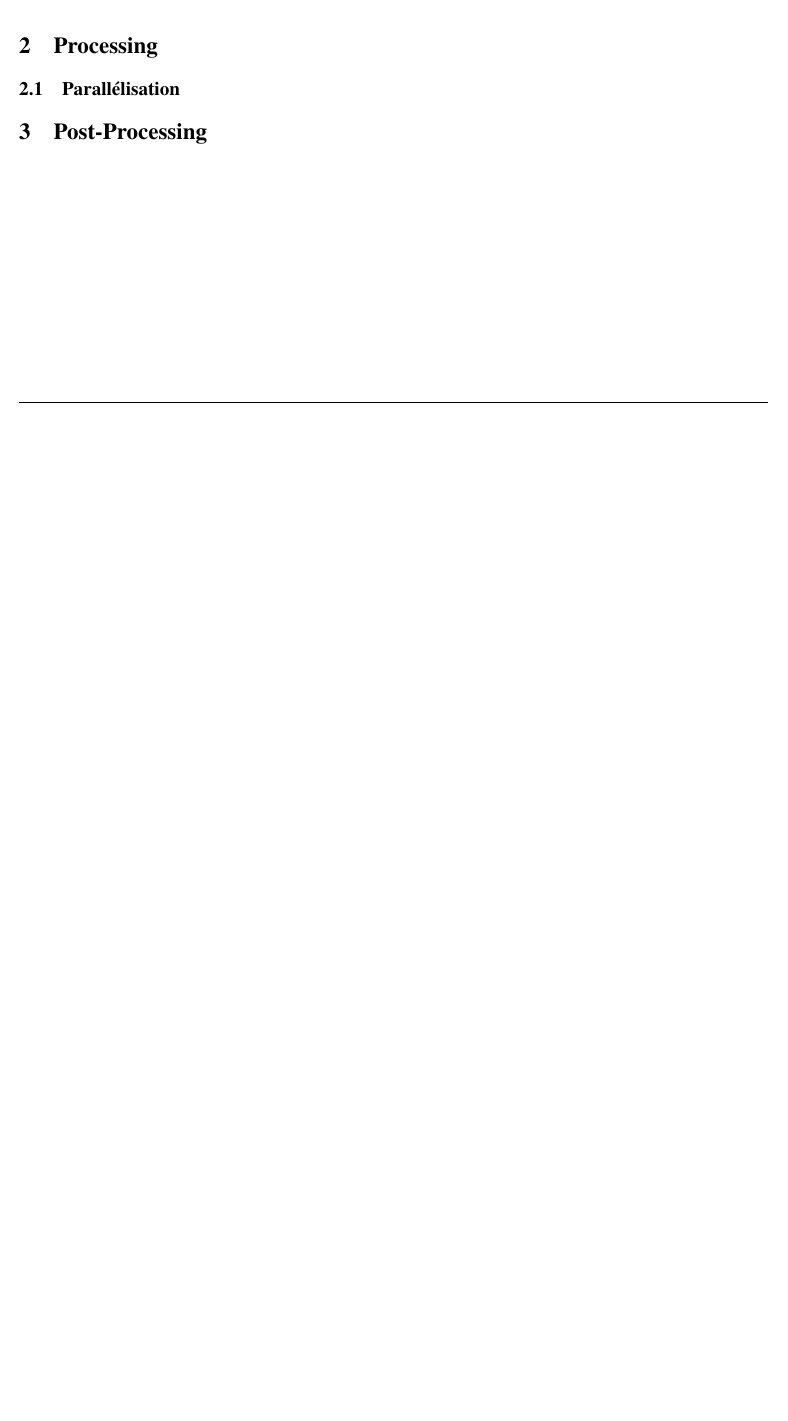
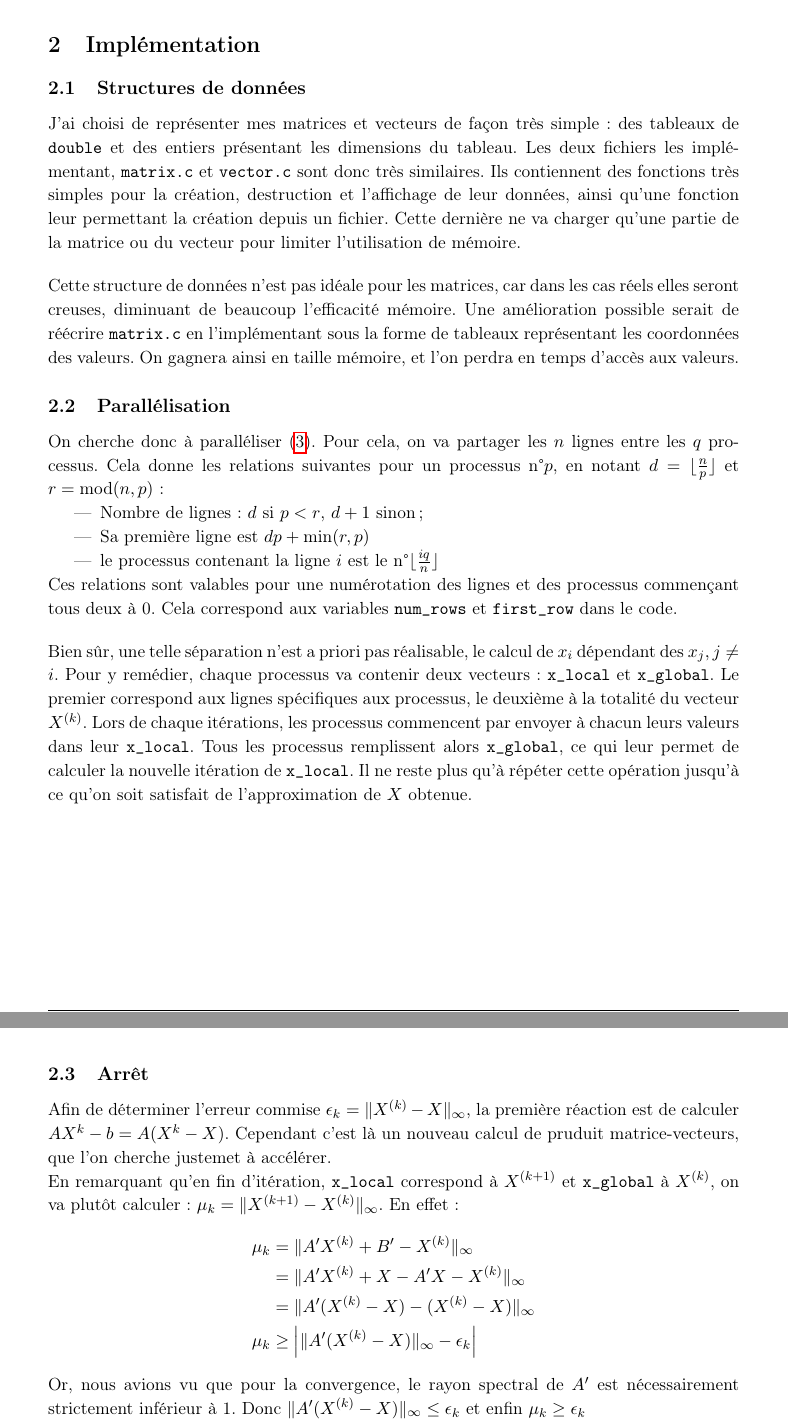
Before and after one commit to enizor/High-Perf-Computing, a LaTeX document (project/report/rapport.tex): part of page 4 of 4 before the commit and two parts of pages 5 and 6 of 7 after it, the two joined at a grey line, cut at the place of the change, the shorter picture padded with empty space. Compiled offline with pdfLaTeX.

Commit message:
Final project: report: implementation

```diff
--- a/project/report/rapport.tex
+++ b/project/report/rapport.tex
@@ -67,11 +71,11 @@
 %----------------------------------------------------------------------------------------
 
 \lstloadlanguages{C} % Load Perl syntax for listings, for a list of other languages supported see: ftp://ftp.tex.ac.uk/tex-archive/macros/latex/contrib/listings/listings.pdf
-\lstset{texcl=true, columns=flexible,basicstyle=\small\ttfamily}
+\lstset{texcl=true, columns=flexible,basicstyle=\ttfamily}
 
 \lstdefinestyle{ccode}{language=C, % Use Perl in this example
         frame=single, % Single frame around code
-        basicstyle=\small\ttfamily, % Use small true type font
+        basicstyle=\ttfamily, % Use true type font
         keywordstyle=[1]\color{Blue}, % Perl functions bold and blue
         keywordstyle=[2]\color{Green}, % Perl function arguments purple
         keywordstyle=[3]\color{Blue}, % Custom functions underlined and blue
@@ -267,9 +273,62 @@ Or, pour toute matrice \( M = (m_{ij}) \) à diagonale strictement dominante :
 
 Ainsi, si \( A \) est diagonale strictement dominante, alors son rayon spectral est inférieur à 1, ce qui fait converger la méthode de Jacobi.
 
+\newpage
+\section{Implémentation}
+\subsection{Structures de données}
+J'ai choisi de représenter mes matrices et vecteurs de façon très simple :
+des tableaux de \lstinline{double} et des entiers présentant les dimensions du tableau.
+Les deux fichiers les implémentant, \texttt{matrix.c} et \texttt{vector.c} sont donc très similaires.
+Ils contiennent des fonctions très simples pour la création, destruction et l'affichage de leur données, ainsi qu'une fonction leur permettant la création depuis un fichier. Cette dernière ne va charger qu'une partie de la matrice ou du vecteur pour limiter l'utilisation de mémoire.
 
-\section{Processing}
+\bigskip
+Cette structure de données n'est pas idéale pour les matrices, car dans les cas réels elles seront creuses, diminuant de beaucoup l'efficacité mémoire.
+Une amélioration possible serait de réécrire \texttt{matrix.c} en l'implémentant sous la forme de tableaux représentant les coordonnées des valeurs.
+On gagnera ainsi en taille mémoire, et l'on perdra en temps d'accès aux valeurs.
+
 \subsection{Parallélisation}
 
+On cherche donc à paralléliser \eqref{eq:rec}.
+Pour cela, on va partager les \(n\) lignes entre les \(q\) processus.
+Cela donne les relations suivantes pour un processus n\textdegree\(p\), en notant \(d = \lfloor \frac{n}{p} \rfloor\) et \(r = \text{mod}(n,p)\) :
+    % num_rows = dim_row / mpi_size;
+    % first_row = rank * (dim_row / mpi_size);
+\begin{itemize}
+    \item Nombre de lignes:  \(d\) si \(p<r\), \(d+1\) sinon;
+    \item Sa première ligne est \(dp+\text{min}(r,p)\)
+    \item le processus contenant la ligne \(i\) est le n\textdegree\(\lfloor \frac{iq}{n} \rfloor\)
+\end{itemize}
+Ces relations sont valables pour une numérotation des lignes et des processus commençant tous deux à 0.
+Cela correspond aux variables \lstinline{num_rows} et
+\lstinline{first_row} dans le code.
 
-\section{Post-Processing}
+\bigskip
+
+Bien sûr, une telle séparation n'est a priori pas réalisable, le calcul de \(x_i\) dépendant des \(x_j, j \neq i\).
+Pour y remédier, chaque processus va contenir deux vecteurs : \lstinline{x_local} et \lstinline{x_global}.
+Le premier correspond aux lignes spécifiques aux processus, le deuxième à la totalité du vecteur \(X^{(k)}\).
+Lors de chaque itérations, les processus commencent par envoyer à chacun leurs valeurs dans leur \lstinline{x_local}.
+Tous les processus remplissent alors \lstinline{x_global}, ce qui leur permet de calculer la nouvelle itération de \lstinline{x_local}.
+Il ne reste plus qu'à répéter cette opération jusqu'à ce qu'on soit satisfait de l'approximation de \(X\) obtenue.
+
+\newpage
+\subsection{Arrêt}
+
+Afin de déterminer l'erreur commise \(\epsilon_k = \|X^{(k)} - X \|_\infty\), la première réaction est de calculer \(AX^{k}-b = A(X^{k}-X)\).
+Cependant c'est là un nouveau calcul de pruduit matrice-vecteurs, que l'on cherche justemet à accélérer.
+
+En remarquant qu'en fin d'itération, \lstinline{x_local} correspond à \(X^{(k+1)}\) et \lstinline{x_global} à \(X^{(k)}\), on va plutôt calculer :
+\(    \mu_k = \| X^{(k+1)} - X^{(k)} \|_\infty \).
+En effet :
+\begin{align*}
+    \mu_k &= \| A^\prime X^{(k)} + B^\prime - X^{(k)} \|_\infty \\
+    &= \| A^\prime X^{(k)} + X - A^\prime X- X^{(k)} \|_\infty \\
+    &= \| A^\prime (X^{(k)} - X) - ( X^{(k)} - X ) \|_\infty \\
+    \mu_k &\geq \left| \| A^\prime (X^{(k)} - X) \|_\infty - \epsilon_k \right|
+\end{align*}
+
+Or, nous avions vu que pour la convergence, le rayon spectral de \(A^\prime\) est nécessairement strictement inférieur à 1.
+Donc \(\| A^\prime (X^{(k)} - X) \|_\infty \leq \epsilon_k \) et enfin
+\(\mu_k \geq \epsilon_k\)
+
+Ainsi, pour obtenir une valeur approchée de \(X\) à \(10^{-6}\) près,
```
Also changed, not shown: project/report/rapport.pdf, project/report/rapport.tex (54 more changed lines).
